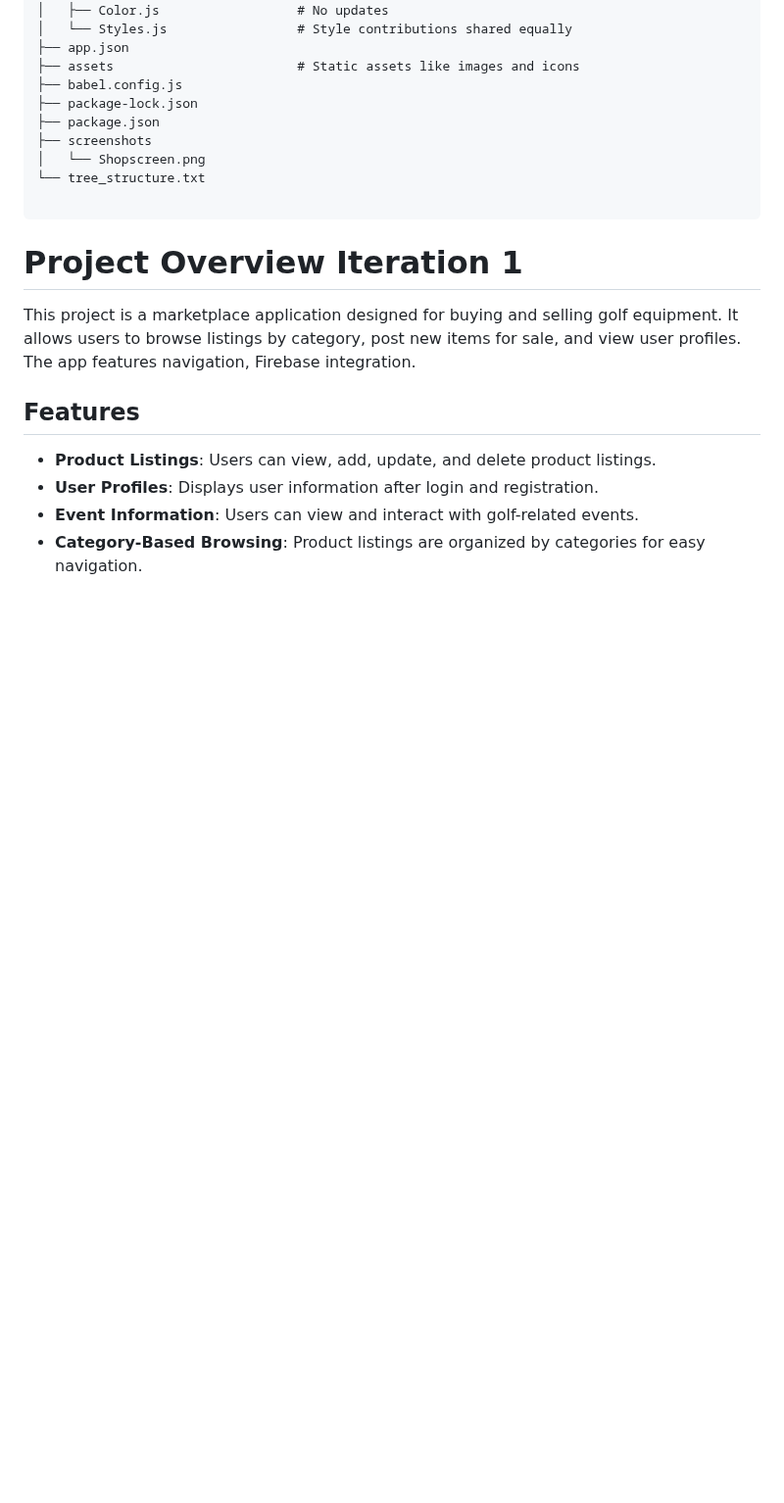
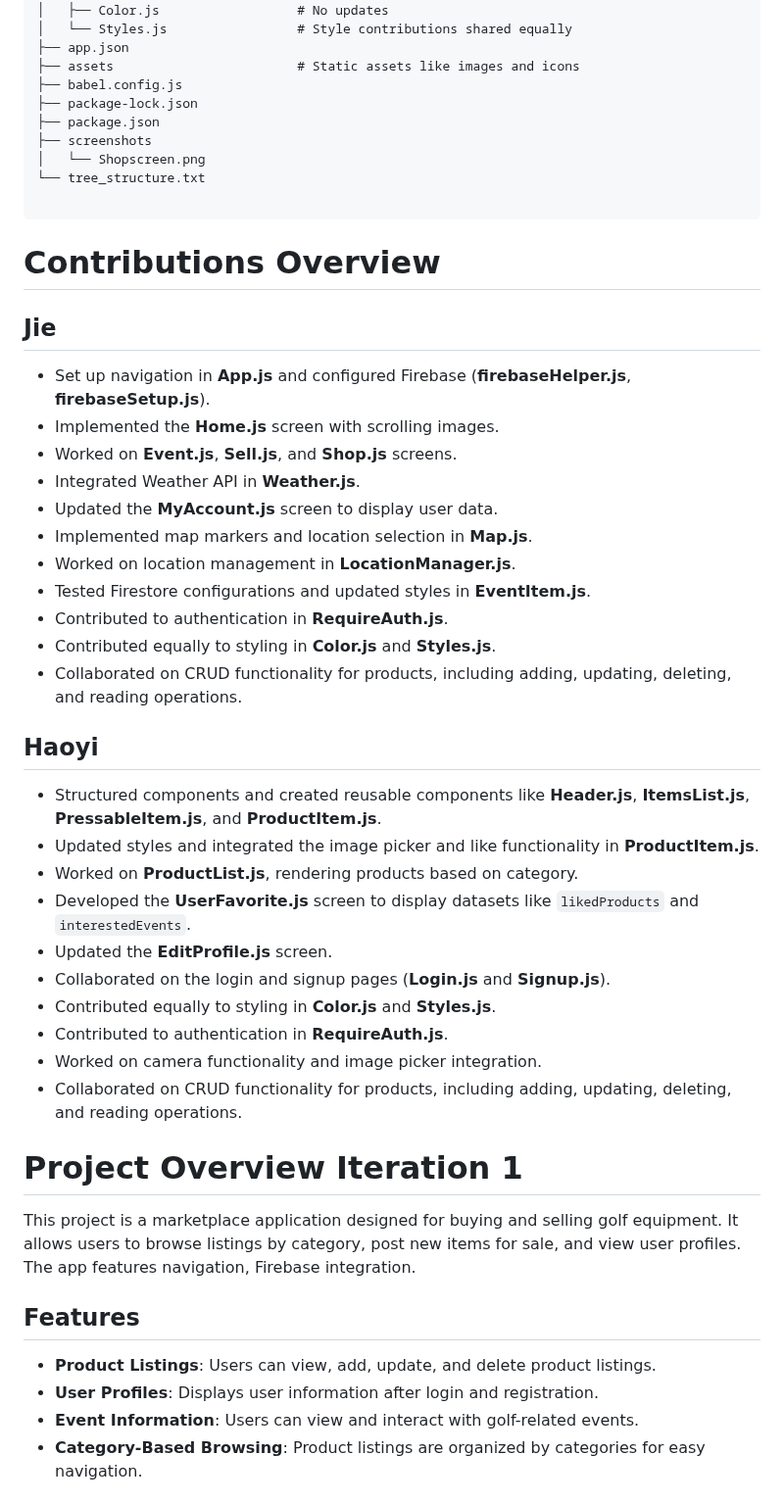
Before and after one commit to sceptico/5520FinalProject, a Markdown page: README.md, the part around the change. Shown at 98% size. GitHub-like rendering; blank space fills up the shorter version.

````diff
--- a/README.md
+++ b/README.md
@@ -84,6 +84,34 @@
 └── tree_structure.txt
 
 ```
+
+# Contributions Overview
+
+## Jie
+- Set up navigation in **App.js** and configured Firebase (**firebaseHelper.js**, **firebaseSetup.js**).
+- Implemented the **Home.js** screen with scrolling images.
+- Worked on **Event.js**, **Sell.js**, and **Shop.js** screens.
+- Integrated Weather API in **Weather.js**.
+- Updated the **MyAccount.js** screen to display user data.
+- Implemented map markers and location selection in **Map.js**.
+- Worked on location management in **LocationManager.js**.
+- Tested Firestore configurations and updated styles in **EventItem.js**.
+- Contributed to authentication in **RequireAuth.js**.
+- Contributed equally to styling in **Color.js** and **Styles.js**.
+- Collaborated on CRUD functionality for products, including adding, updating, deleting, and reading operations.
+
+## Haoyi
+- Structured components and created reusable components like **Header.js**, **ItemsList.js**, **PressableItem.js**, and **ProductItem.js**.
+- Updated styles and integrated the image picker and like functionality in **ProductItem.js**.
+- Worked on **ProductList.js**, rendering products based on category.
+- Developed the **UserFavorite.js** screen to display datasets like `likedProducts` and `interestedEvents`.
+- Updated the **EditProfile.js** screen.
+- Collaborated on the login and signup pages (**Login.js** and **Signup.js**).
+- Contributed equally to styling in **Color.js** and **Styles.js**.
+- Contributed to authentication in **RequireAuth.js**.
+- Worked on camera functionality and image picker integration.
+- Collaborated on CRUD functionality for products, including adding, updating, deleting, and reading operations.
+
 
 
 
````
